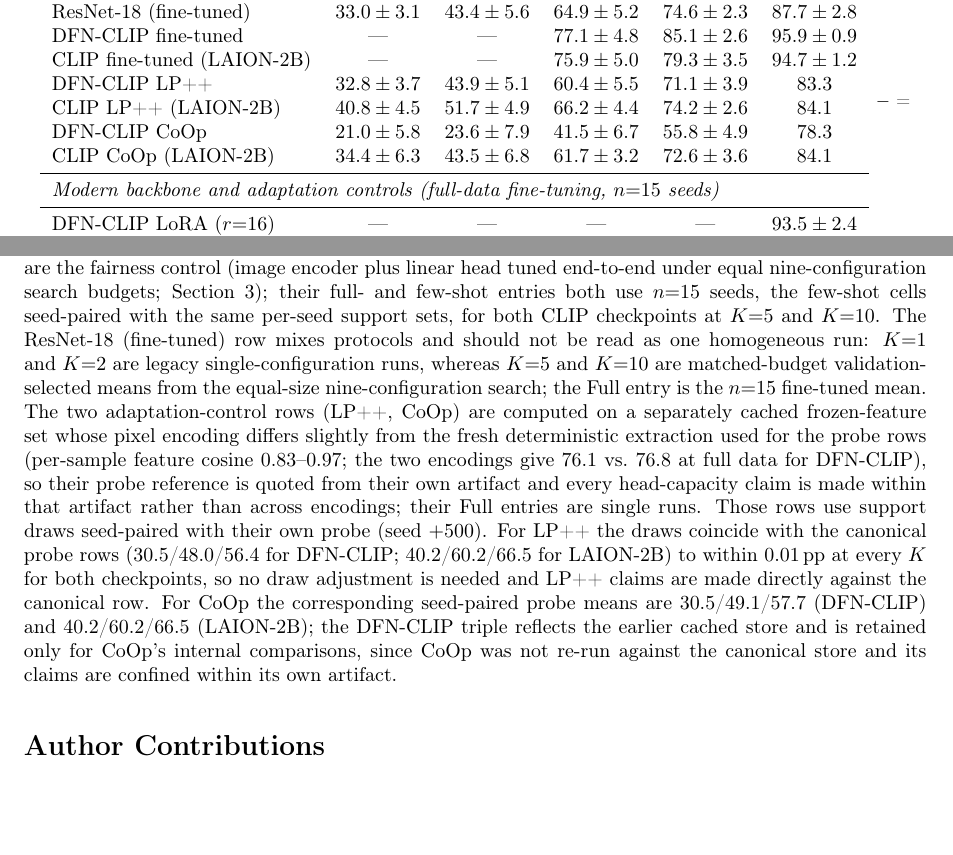
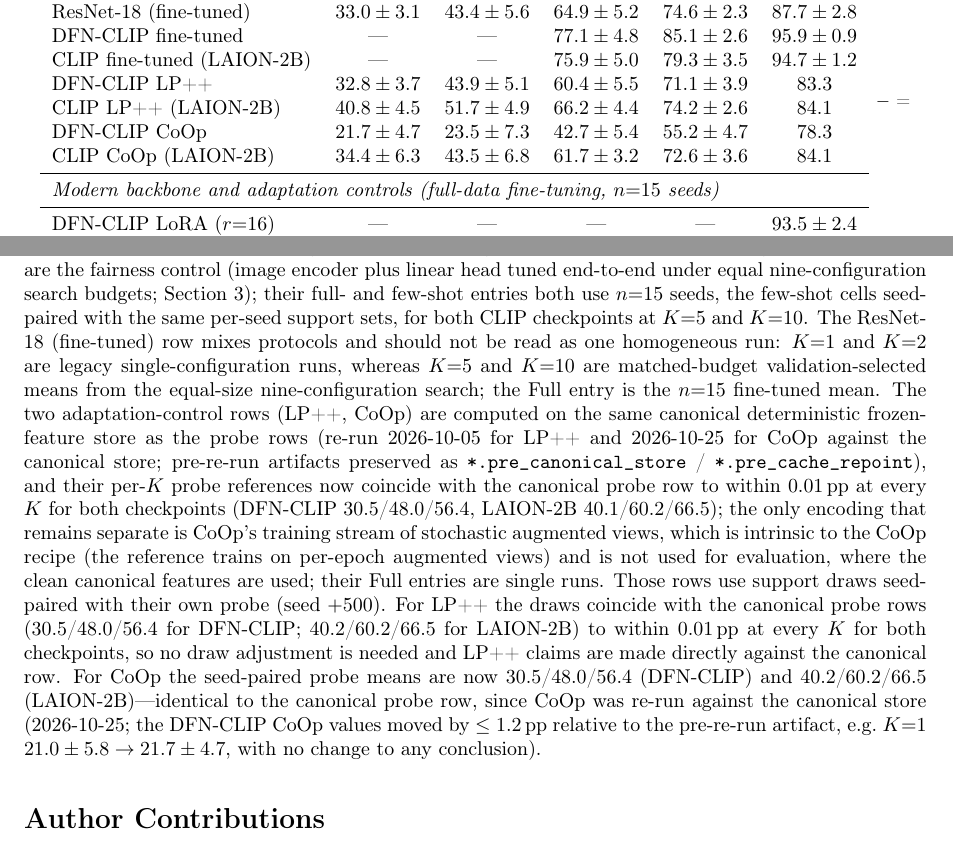
Before and after one commit to zhiyongtanzhiyong-svg/probe-protocol, a LaTeX paper (manuscript/paper/clip_vs_resnet_tobacco.tex): two parts of pages 9 and 30 of 32, joined at a grey line, cut so that both start at the same text, the shorter picture padded with empty space. Compiled offline with pdfLaTeX.

Commit message:
Re-run CoOp against canonical feature store; align manuscript
- data/coop_official.json: regenerated on canonical DFN store (2026-10-25, 3333s);
  DFN CoOp K=1/2/5/10 21.7±4.7 / 23.5±7.3 / 42.7±5.4 / 55.2±4.7 (full 78.3 unchanged);
  LAION unchanged; probe references now match canonical row (48.0/56.4, full 76.8)
- data/coop_official.json.pre_canonical_store: pre-re-run artifact (gitignore exception)
- scripts/coop_official.py: load_feature_cache multi-key loader
- manuscript: tab:main CoOp row, L274 narrative (probe refs 48.0/56.4, 76.8;
  zero-shot prior 8.0%), L661 provenance (both controls now on canonical store;
  only separate encoding = CoOp's stochastic training views, by design)
- figures regenerated from updated artifacts

```diff
--- a/manuscript/paper/clip_vs_resnet_tobacco.tex
+++ b/manuscript/paper/clip_vs_resnet_tobacco.tex
@@ -241,7 +241,7 @@ DFN-CLIP fine-tuned     & --- & --- & $77.1 \pm 4.8$ & $85.1 \pm 2.6$ & $95.9 \p
 CLIP fine-tuned (LAION-2B) & --- & --- & $75.9 \pm 5.0$ & $79.3 \pm 3.5$ & $94.7 \pm 1.2$ \\
 DFN-CLIP LP++           & $32.8 \pm 3.7$ & $43.9 \pm 5.1$ & $60.4 \pm 5.5$ & $71.1 \pm 3.9$ & $83.3$ \\
 CLIP LP++ (LAION-2B)    & $40.8 \pm 4.5$ & $51.7 \pm 4.9$ & $66.2 \pm 4.4$ & $74.2 \pm 2.6$ & $84.1$ \\
-DFN-CLIP CoOp           & $21.0 \pm 5.8$ & $23.6 \pm 7.9$ & $41.5 \pm 6.7$ & $55.8 \pm 4.9$ & $78.3$ \\
+DFN-CLIP CoOp           & $21.7 \pm 4.7$ & $23.5 \pm 7.3$ & $42.7 \pm 5.4$ & $55.2 \pm 4.7$ & $78.3$ \\
 CLIP CoOp (LAION-2B)    & $34.4 \pm 6.3$ & $43.5 \pm 6.8$ & $61.7 \pm 3.2$ & $72.6 \pm 3.6$ & $84.1$ \\
 \midrule
 \multicolumn{6}{l}{\emph{Modern backbone and adaptation controls (full-data fine-tuning, $n{=}15$ seeds)}} \\
@@ -658,7 +658,7 @@ All full-data CLIP and frozen-ResNet numbers in the paper come from a single cle
 
 \textbf{Feature-store unification.} Every canonical full-data number in the paper is computed on the single deterministic clean-transform store described above, and all full-data references have been reconciled onto that one store. A separate legacy store---built with the earlier stochastic training transform---drifts from it at the element level (maximum per-sample feature difference far above numerical noise), is flagged as such, and is never cited as canonical; where it is the internal reference of an adaptation control (the CoOp row), the drift is disclosed and scoped to that row's own comparisons rather than silently corrected. The only place the two stores move a headline value is the LAION-2B full-data probe: the legacy store gives 75.4\% where the canonical store gives 76.1\%, a 0.7\,pp store-level difference with no change of sign in any reported conclusion (LAION-2B still trails fine-tuned ResNet-18 at full data and still leads the CNN at $K{=}1$). We report the canonical 76.1\% throughout and refer to this reconciliation onto one store as Feature-store unification.
 
-\textbf{Row-by-row provenance of Table~\ref{tab:main}.} The frozen-probe rows have zero seed variance because logistic regression on fixed features is deterministic; the few-shot CLIP and ResNet rows vary because the $K$-shot subset or the training initialization changes per seed. The matched-budget fine-tuned rows are the fairness control (image encoder plus linear head tuned end-to-end under equal nine-configuration search budgets; Section~\ref{sec:method}); their full- and few-shot entries both use $n{=}15$ seeds, the few-shot cells seed-paired with the same per-seed support sets, for both CLIP checkpoints at $K{=}5$ and $K{=}10$. The ResNet-18 (fine-tuned) row mixes protocols and should not be read as one homogeneous run: $K{=}1$ and $K{=}2$ are legacy single-configuration runs, whereas $K{=}5$ and $K{=}10$ are matched-budget validation-selected means from the equal-size nine-configuration search; the Full entry is the $n{=}15$ fine-tuned mean. The two adaptation-control rows (LP++, CoOp) are computed on a separately cached frozen-feature set whose pixel encoding differs slightly from the fresh deterministic extraction used for the probe rows (per-sample feature cosine $0.83$--$0.97$; the two encodings give $76.1$ vs.\ $76.8$ at full data for DFN-CLIP), so their probe reference is quoted from their own artifact and every head-capacity claim is made within that artifact rather than across encodings; their Full entries are single runs. Those rows use support draws seed-paired with their own probe (seed $+500$). For LP++ the draws coincide with the canonical probe rows ($30.5$/$48.0$/$56.4$ for DFN-CLIP; $40.2$/$60.2$/$66.5$ for LAION-2B) to within $0.01$\,pp at every $K$ for both checkpoints, so no draw adjustment is needed and LP++ claims are made directly against the canonical row. For CoOp the corresponding seed-paired probe means are $30.5$/$49.1$/$57.7$ (DFN-CLIP) and $40.2$/$60.2$/$66.5$ (LAION-2B); the DFN-CLIP triple reflects the earlier cached store and is retained only for CoOp's internal comparisons, since CoOp was not re-run against the canonical store and its claims are confined within its own artifact.
+\textbf{Row-by-row provenance of Table~\ref{tab:main}.} The frozen-probe rows have zero seed variance because logistic regression on fixed features is deterministic; the few-shot CLIP and ResNet rows vary because the $K$-shot subset or the training initialization changes per seed. The matched-budget fine-tuned rows are the fairness control (image encoder plus linear head tuned end-to-end under equal nine-configuration search budgets; Section~\ref{sec:method}); their full- and few-shot entries both use $n{=}15$ seeds, the few-shot cells seed-paired with the same per-seed support sets, for both CLIP checkpoints at $K{=}5$ and $K{=}10$. The ResNet-18 (fine-tuned) row mixes protocols and should not be read as one homogeneous run: $K{=}1$ and $K{=}2$ are legacy single-configuration runs, whereas $K{=}5$ and $K{=}10$ are matched-budget validation-selected means from the equal-size nine-configuration search; the Full entry is the $n{=}15$ fine-tuned mean. The two adaptation-control rows (LP++, CoOp) are computed on the same canonical deterministic frozen-feature store as the probe rows (re-run 2026-10-05 for LP++ and 2026-10-25 for CoOp against the canonical store; pre-re-run artifacts preserved as \texttt{*.pre\_canonical\_store} / \texttt{*.pre\_cache\_repoint}), and their per-$K$ probe references now coincide with the canonical probe row to within $0.01$\,pp at every $K$ for both checkpoints (DFN-CLIP $30.5$/$48.0$/$56.4$, LAION-2B $40.1$/$60.2$/$66.5$); the only encoding that remains separate is CoOp's training stream of stochastic augmented views, which is intrinsic to the CoOp recipe (the reference trains on per-epoch augmented views) and is not used for evaluation, where the clean canonical features are used; their Full entries are single runs. Those rows use support draws seed-paired with their own probe (seed $+500$). For LP++ the draws coincide with the canonical probe rows ($30.5$/$48.0$/$56.4$ for DFN-CLIP; $40.2$/$60.2$/$66.5$ for LAION-2B) to within $0.01$\,pp at every $K$ for both checkpoints, so no draw adjustment is needed and LP++ claims are made directly against the canonical row. For CoOp the seed-paired probe means are now $30.5$/$48.0$/$56.4$ (DFN-CLIP) and $40.2$/$60.2$/$66.5$ (LAION-2B)---identical to the canonical probe row, since CoOp was re-run against the canonical store (2026-10-25; the DFN-CLIP CoOp values moved by $\leq1.2$\,pp relative to the pre-re-run artifact, e.g.\ $K{=}1$ $21.0\pm5.8 \to 21.7\pm4.7$, with no change to any conclusion).
 
 %%%%%%%%%%%%%%%%%%%%%%%%%%%%%%%%%%%%%%%%%%
 \section*{Author Contributions}
```
Also changed, not shown: manuscript/paper/clip_vs_resnet_tobacco.pdf, manuscript/paper/clip_vs_resnet_tobacco.tex (2 more changed lines), 5 other files.
